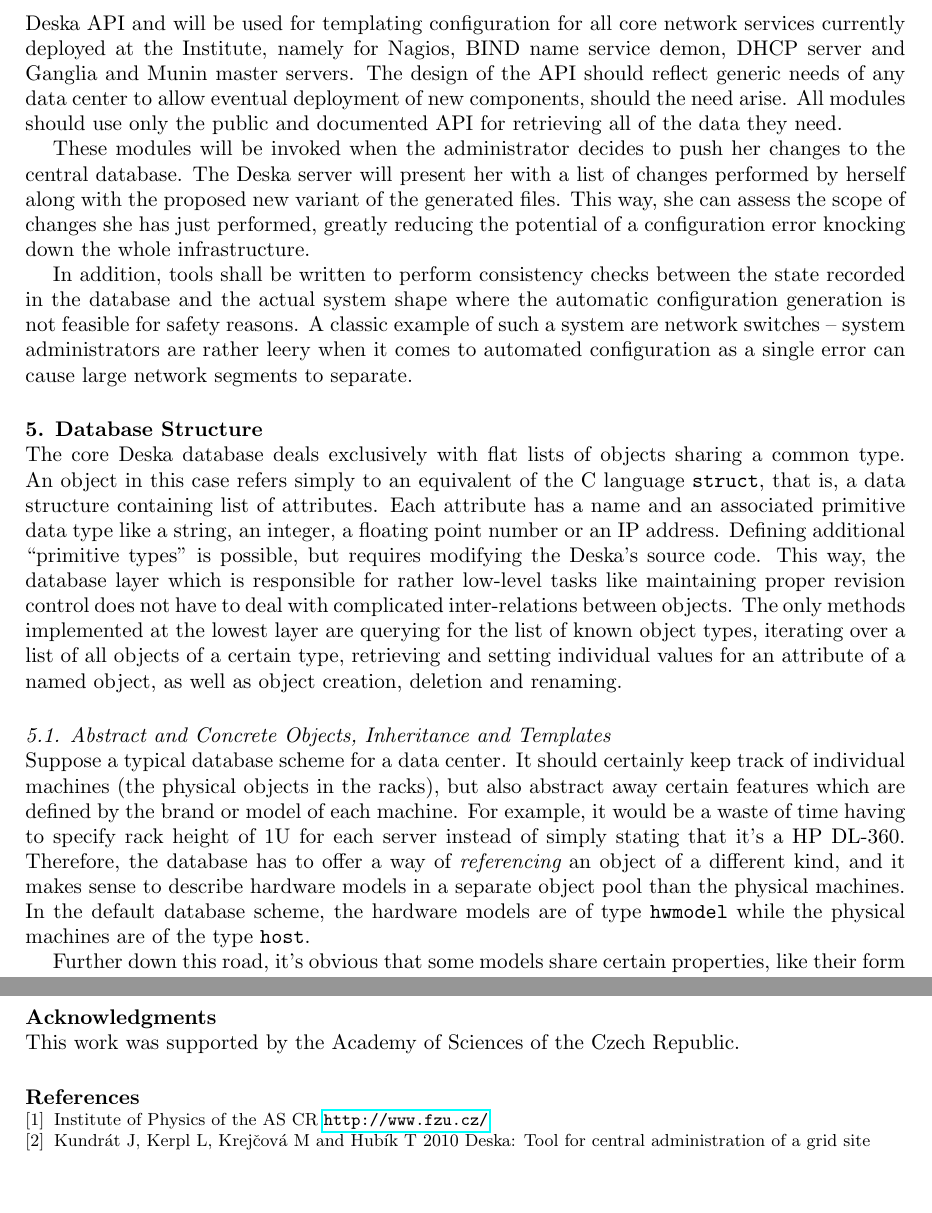
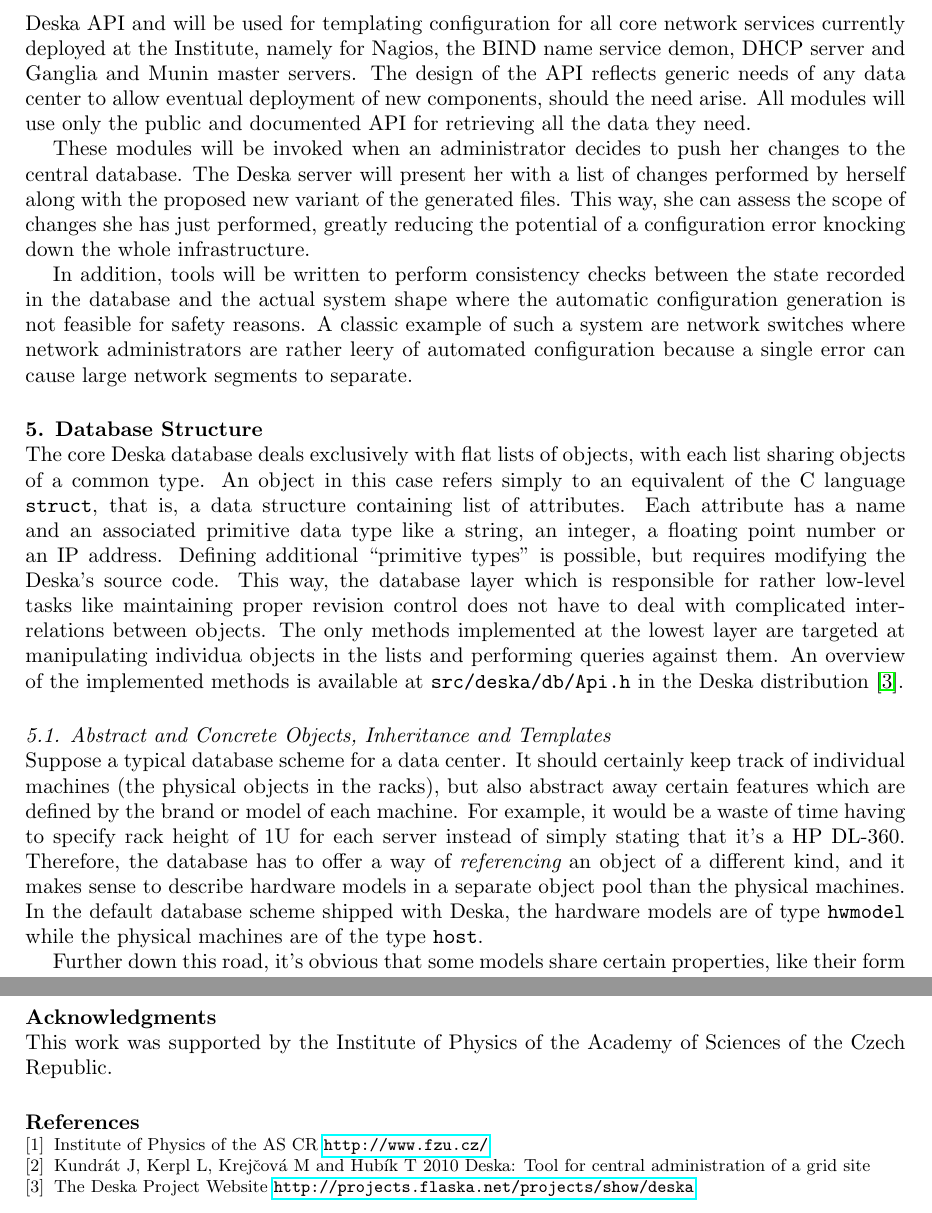
Before and after one commit to jktjkt/deska, a LaTeX document (doc/presentation/CHEP-2010/proceedings.tex): two parts of pages 4 and 6 of 6, joined at a grey line, cut so that both start at the same text, the shorter picture padded with empty space. Compiled offline with pdfLaTeX.

Commit message:
More reviewing

```diff
--- a/doc/presentation/CHEP-2010/proceedings.tex
+++ b/doc/presentation/CHEP-2010/proceedings.tex
@@ -137,31 +137,30 @@
 \subsection{Add-on Modules}
 
 The information contained in the database shall be actually put into real use.  Towards that goal, a set of components generating
-configuration will be provided.  These modules will use the Deska API and will be used for templating configuration for all core
-network services currently deployed at the Institute, namely for Nagios, BIND name service demon, DHCP server and Ganglia and Munin
-master servers.  The design of the API should reflect generic needs of any data center to allow eventual deployment of new components,
-should the need arise.  All modules should use only the public and documented API for retrieving all of the data they need.
+configuration will be provided.  These modules will consult the Deska API and will be used for templating configuration for all core
+network services currently deployed at the Institute, namely for Nagios, the BIND name service demon, DHCP server and Ganglia and Munin
+master servers.  The design of the API reflects generic needs of any data center to allow eventual deployment of new components,
+should the need arise.  All modules will use only the public and documented API for retrieving all the data they need.
 
-These modules will be invoked when the administrator decides to push her changes to the central database.  The Deska server will
+These modules will be invoked when an administrator decides to push her changes to the central database.  The Deska server will
 present her with a list of changes performed by herself along with the proposed new variant of the generated files.  This way, she can
 assess the scope of changes she has just performed, greatly reducing the potential of a configuration error knocking down the whole
 infrastructure.
 
-In addition, tools shall be written to perform consistency checks between the state recorded in the database and the actual system
+In addition, tools will be written to perform consistency checks between the state recorded in the database and the actual system
 shape where the automatic configuration generation is not feasible for safety reasons.  A classic example of such a system are network
-switches -- system administrators are rather leery when it comes to automated configuration as a single error can cause large network
+switches where network administrators are rather leery of automated configuration because a single error can cause large network
 segments to separate.
 
 \section{Database Structure}
 
-The core Deska database deals exclusively with flat lists of objects sharing a common type.  An object in this case refers simply to an
+The core Deska database deals exclusively with flat lists of objects, with each list sharing objects of a common type.  An object in this case refers simply to an
 equivalent of the C language {\tt struct}, that is, a data structure containing list of attributes.  Each attribute has a name and an
 associated primitive data type like a string, an integer, a floating point number or an IP address.  Defining additional ``primitive
 types'' is possible, but requires modifying the Deska's source code.  This way, the database layer which is responsible for rather
 low-level tasks like maintaining proper revision control does not have to deal with complicated inter-relations between objects.  The
-only methods implemented at the lowest layer are querying for the list of known object types, iterating over a list of all objects of a
-certain type, retrieving and setting individual values for an attribute of a named object, as well as object creation, deletion and
-renaming.
+only methods implemented at the lowest layer are targeted at manipulating individua objects in the lists and performing queries against
+them.  An overview of the implemented methods is available at {\tt src/deska/db/Api.h} in the Deska distribution~\cite{deska-project}.
 
 \subsection{Abstract and Concrete Objects, Inheritance and Templates}
 
@@ -169,8 +168,8 @@
 the racks), but also abstract away certain features which are defined by the brand or model of each machine.  For example, it would be
 a waste of time having to specify rack height of 1U for each server instead of simply stating that it's a HP~DL-360.  Therefore, the
 database has to offer a way of {\em referencing} an object of a different kind, and it makes sense to describe hardware models in a
-separate object pool than the physical machines.  In the default database scheme, the hardware models are of type {\tt hwmodel} while
-the physical machines are of the type {\tt host}.
+separate object pool than the physical machines.  In the default database scheme shipped with Deska, the hardware models are of type
+{\tt hwmodel} while the physical machines are of the type {\tt host}.
 
 Further down this road, it's obvious that some models share certain properties, like their form factor.  It could therefore be
 interesting for the database to support {\em specialization} of entries, where objects of the same kind have the ability to inherit
@@ -232,7 +233,7 @@
 year, along with the first deployment in production at the Institute of Physics in Prague.
 
 \ack
-This work was supported by the Academy of Sciences of the Czech Republic.
+This work was supported by the Institute of Physics of the Academy of Sciences of the Czech Republic.
 
 \section*{References}
 \bibliography{references}
```
Also changed, not shown: doc/presentation/CHEP-2010/references.bib (+4 -0 lines), doc/presentation/CHEP-2010/proceedings.tex (40 more changed lines).
